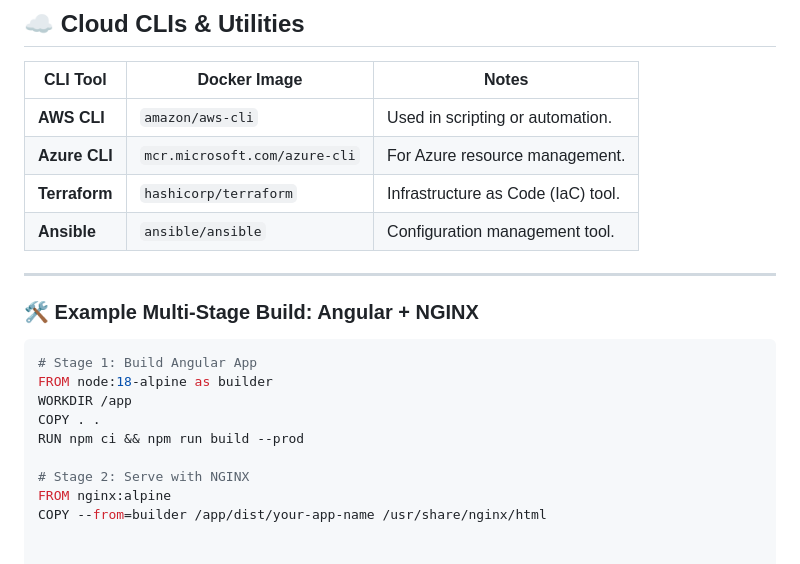
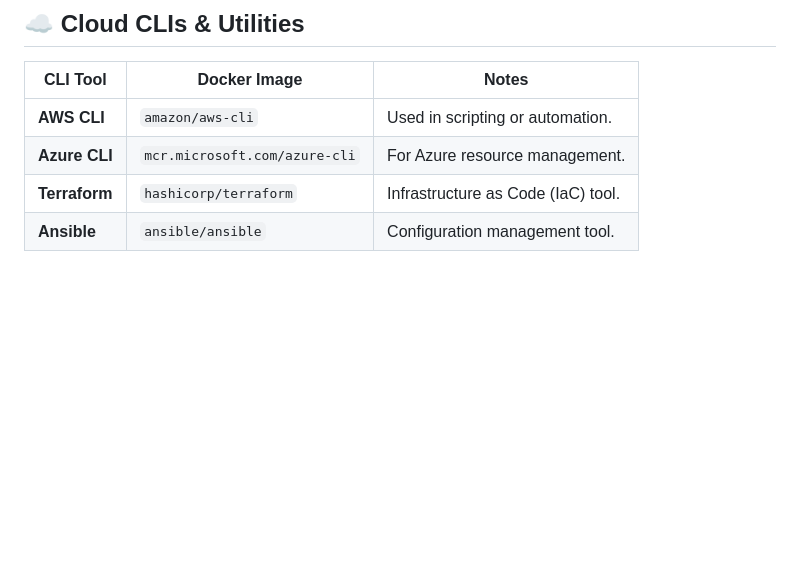
Before and after one commit to Devansh-Chauhan-GitHub/DEVOPS, a Markdown page: image_info/readme.md, the part around the change. GitHub-like rendering; blank space fills up the shorter version.

````diff
--- a/image_info/readme.md
+++ b/image_info/readme.md
@@ -92,18 +92,3 @@ A handy reference for selecting the correct Docker base image depending on your
 | **Azure CLI**    | `mcr.microsoft.com/azure-cli`     | For Azure resource management.        |
 | **Terraform**    | `hashicorp/terraform`             | Infrastructure as Code (IaC) tool.    |
 | **Ansible**      | `ansible/ansible`                 | Configuration management tool.        |
-
----
-
-### 🛠️ Example Multi-Stage Build: Angular + NGINX
-
-```dockerfile
-# Stage 1: Build Angular App
-FROM node:18-alpine as builder
-WORKDIR /app
-COPY . .
-RUN npm ci && npm run build --prod
-
-# Stage 2: Serve with NGINX
-FROM nginx:alpine
-COPY --from=builder /app/dist/your-app-name /usr/share/nginx/html
````
